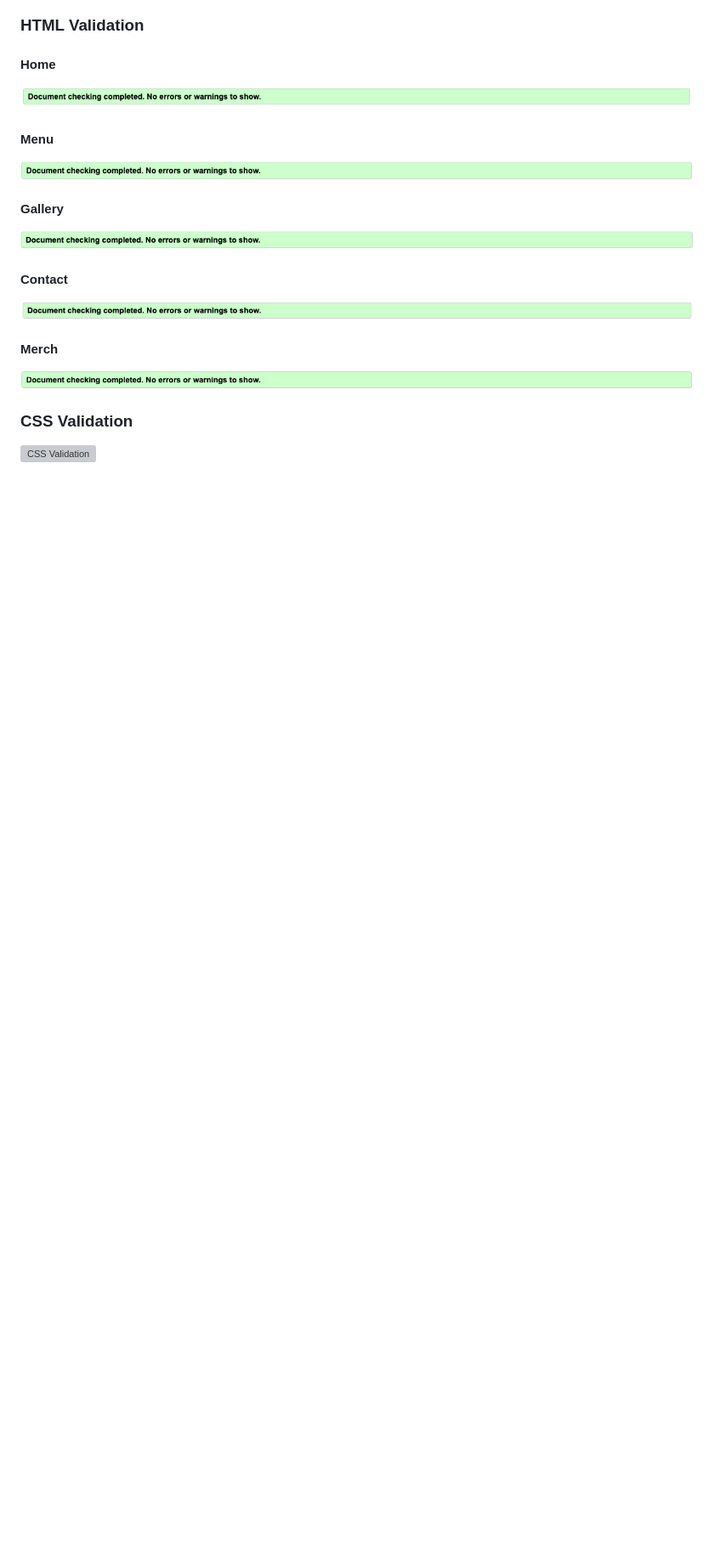
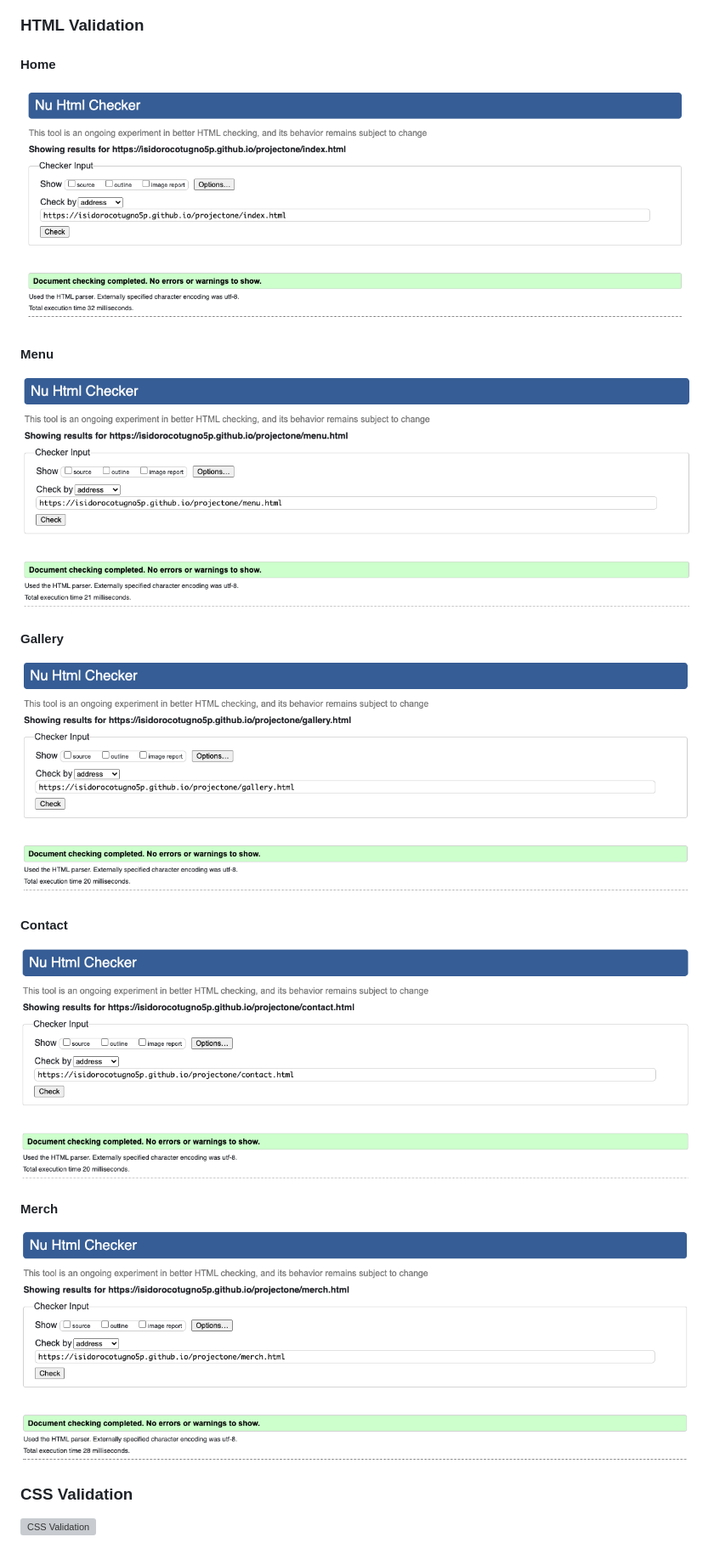
Before and after one commit to isidorocotugno5P/projectone, a Markdown page: README.md, the part around the change printed below. Shown: that part at 85% size. Rendered like a GitHub page; pictures changed too: assets/images/readme-media/contact-html-validation.png, assets/images/readme-media/gallery-html-validation.png, assets/images/readme-media/homepage-html-validation.png (added); blank space fills up the shorter version; grey boxes are pictures that could not be loaded.

```diff
--- a/README.md
+++ b/README.md
@@ -593,7 +596,7 @@ This sub-section depicts the basic layout used for the website (not all pages we
 
 #### Home
 
-![Homepage HTML Validation](assets/images/readme-media/index-html-validation.png)
+![Homepage HTML Validation](assets/images/readme-media/homepage-html-validation.png)
 
 #### Menu
 
```
Also changed, not shown: other parts of README.md (+38 -23 lines), 2 other files.
